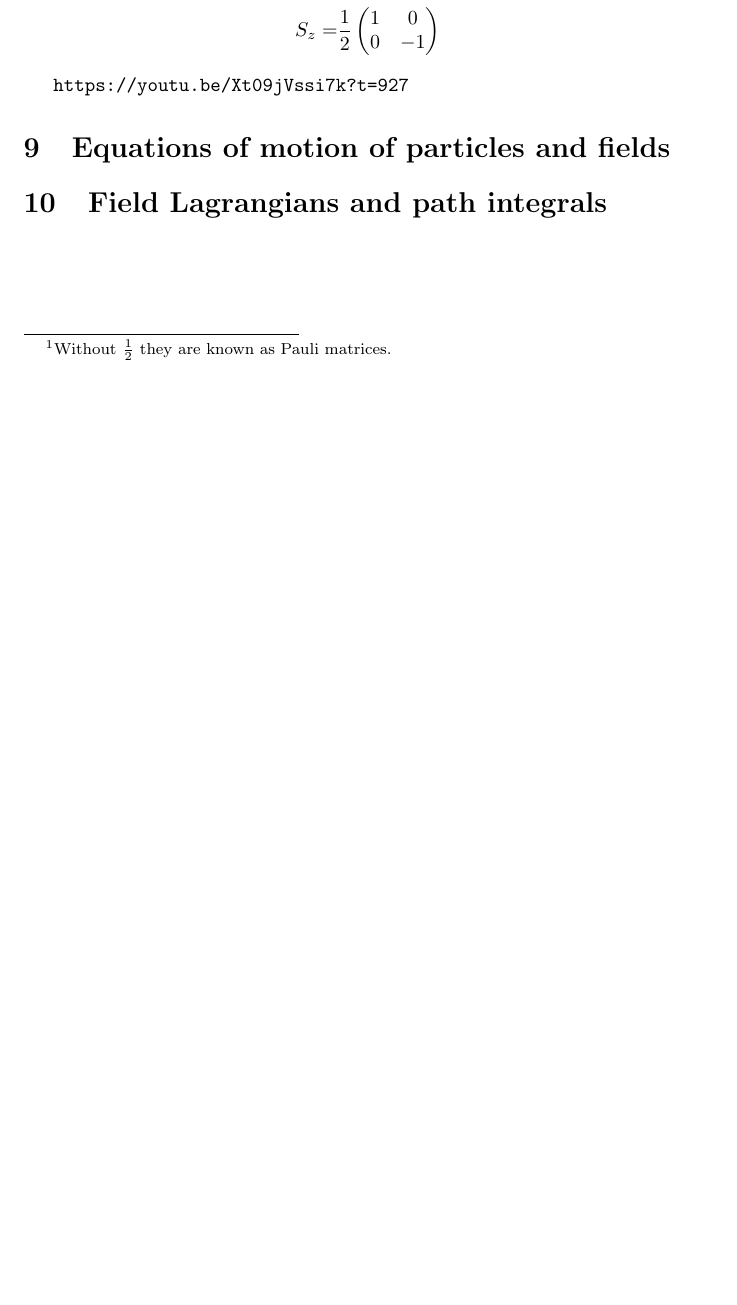
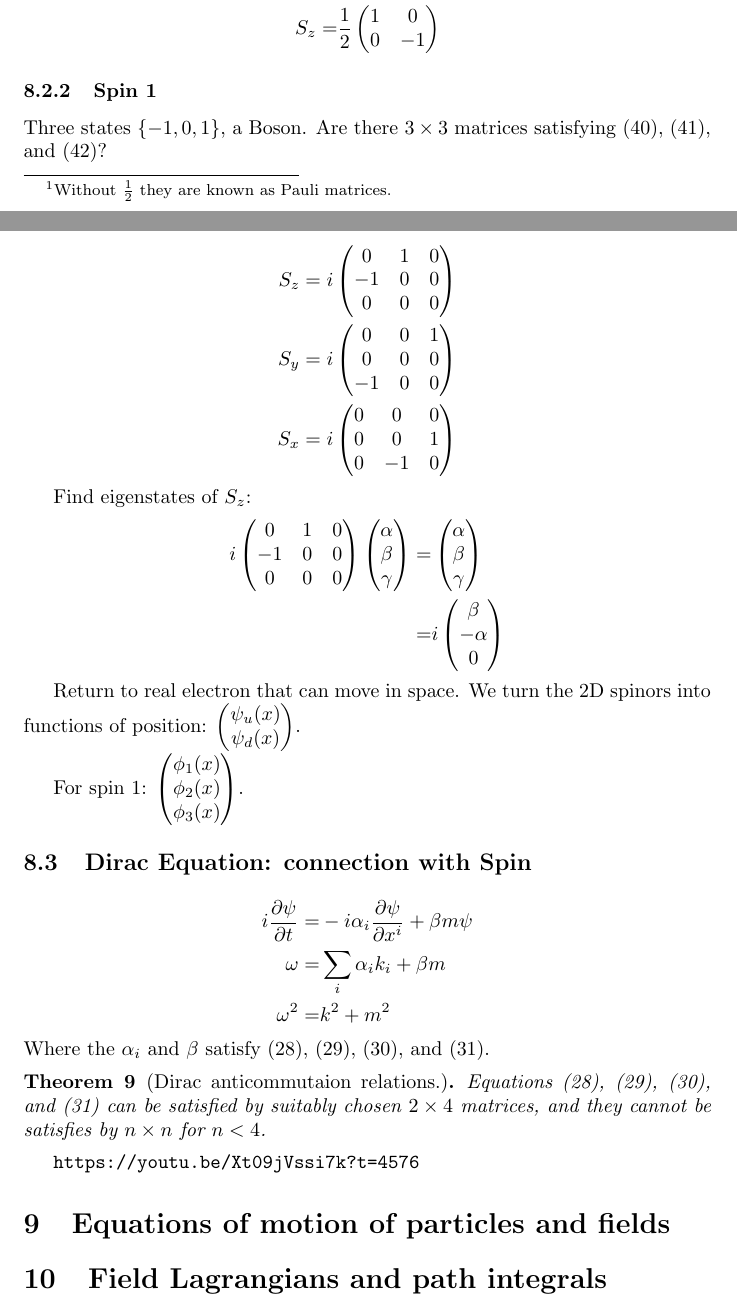
Before and after one commit to weka511/complexity, a LaTeX paper (tm/particles1.tex): part of page 27 of 27 before the commit and two parts of pages 27 and 28 of 28 after it, the two joined at a grey line, cut so that both start at the same text, the shorter picture padded with empty space. Compiled offline with pdfLaTeX.

Commit message:
Continuing lecture 8: Dirac equation

```diff
--- a/tm/particles1.tex
+++ b/tm/particles1.tex
@@ -964,12 +964,76 @@ Components are 2D matrices satisfying algebra (\ref{eq:sx:sy}), (\ref{eq:sy:sz})
 	\end{pmatrix}
 \end{align*}
 
+\subsubsection{Spin 1}
+
+Three states $\{-1,0,1\}$, a Boson. Are there $3\times3$ matrices satisfying (\ref{eq:sx:sy}), (\ref{eq:sy:sz}), and (\ref{eq:sz:sx})?
+
+\begin{align*}
+	S_z = i \begin{pmatrix}
+		0&1&0\\
+		-1&0&0\\
+		0&0&0
+	\end{pmatrix}\\
+	S_y = i \begin{pmatrix}
+		0&0&1\\
+		0&0&0\\
+		-1&0&0
+	\end{pmatrix}\\
+	S_x = i \begin{pmatrix}
+		0&0&0\\
+		0&0&1\\
+		0&-1&0
+	\end{pmatrix}
+\end{align*}
+
+Find eigenstates of $S_z$:
+\begin{align*}
+	i \begin{pmatrix}
+		0&1&0\\
+		-1&0&0\\
+		0&0&0
+	\end{pmatrix}\begin{pmatrix}
+		\alpha\\
+		\beta\\
+		\gamma
+	\end{pmatrix}=&\begin{pmatrix}
+		\alpha\\
+		\beta\\
+		\gamma
+	\end{pmatrix}\\
+	=&i\begin{pmatrix}
+		\beta\\
+		-\alpha\\
+		0
+	\end{pmatrix}
+\end{align*}
+
+Return to real electron that can move in space. We turn the 2D spinors into functions of position: $\begin{pmatrix}
+\psi_u(x)\\
+\psi_d(x)
+\end{pmatrix}$.
+
+For spin 1: $\begin{pmatrix}
+\phi_1(x)\\
+\phi_2(x)\\
+\phi_3(x)
+\end{pmatrix}$.
+
+\subsection{Dirac Equation: connection with Spin}
+
+\begin{align*}
+i \frac{\partial \psi}{\partial t} =& - i \alpha_i \frac{\partial \psi}{\partial x^i} + \beta m \psi\\
+\omega =& \sum_i \alpha_i k_i + \beta m\\
+\omega^2 =& k^2 + m^2
+\end{align*}
+Where the $\alpha_i$ and $\beta$ satisfy (\ref{eq:dirac:ac1}), (\ref{eq:dirac:ac2}), (\ref{eq:dirac:ac3}), and (\ref{eq:dirac:ac4}).
 
 
+\begin{thm}[Dirac anticommutaion relations.]
+	Equations (\ref{eq:dirac:ac1}), (\ref{eq:dirac:ac2}), (\ref{eq:dirac:ac3}), and (\ref{eq:dirac:ac4}) can be satisfied by suitably chosen $2\times4$ matrices, and they cannot be satisfies by $n \times n$ for $n<4$.
+\end{thm}
 
-
-
-\url{https://youtu.be/Xt09jVssi7k?t=927}
+\url{https://youtu.be/Xt09jVssi7k?t=4576}
 
 \section{Equations of motion of particles and fields}
 
```
Also changed, not shown: tm/particles1.tex (8 more changed lines).
